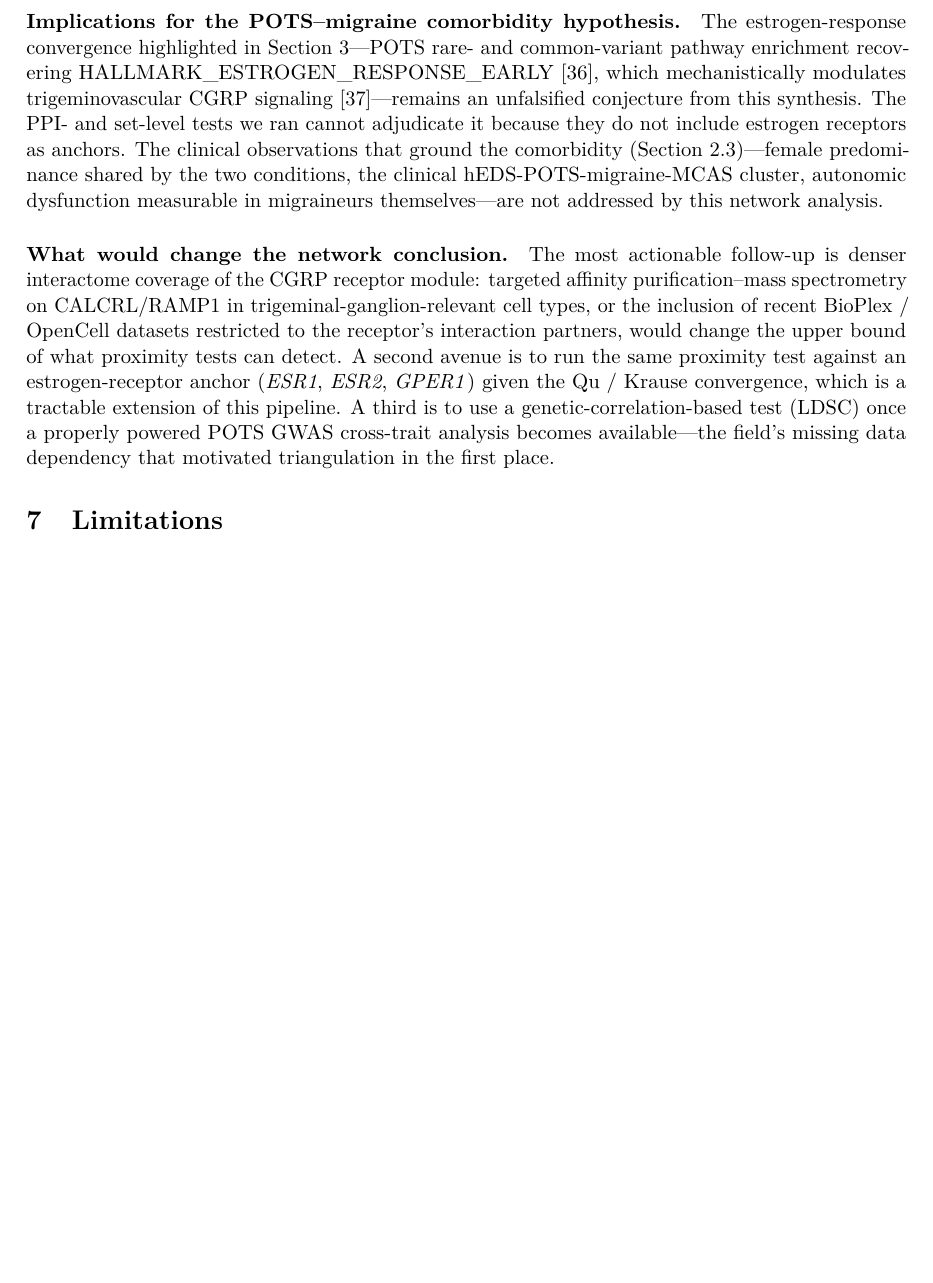
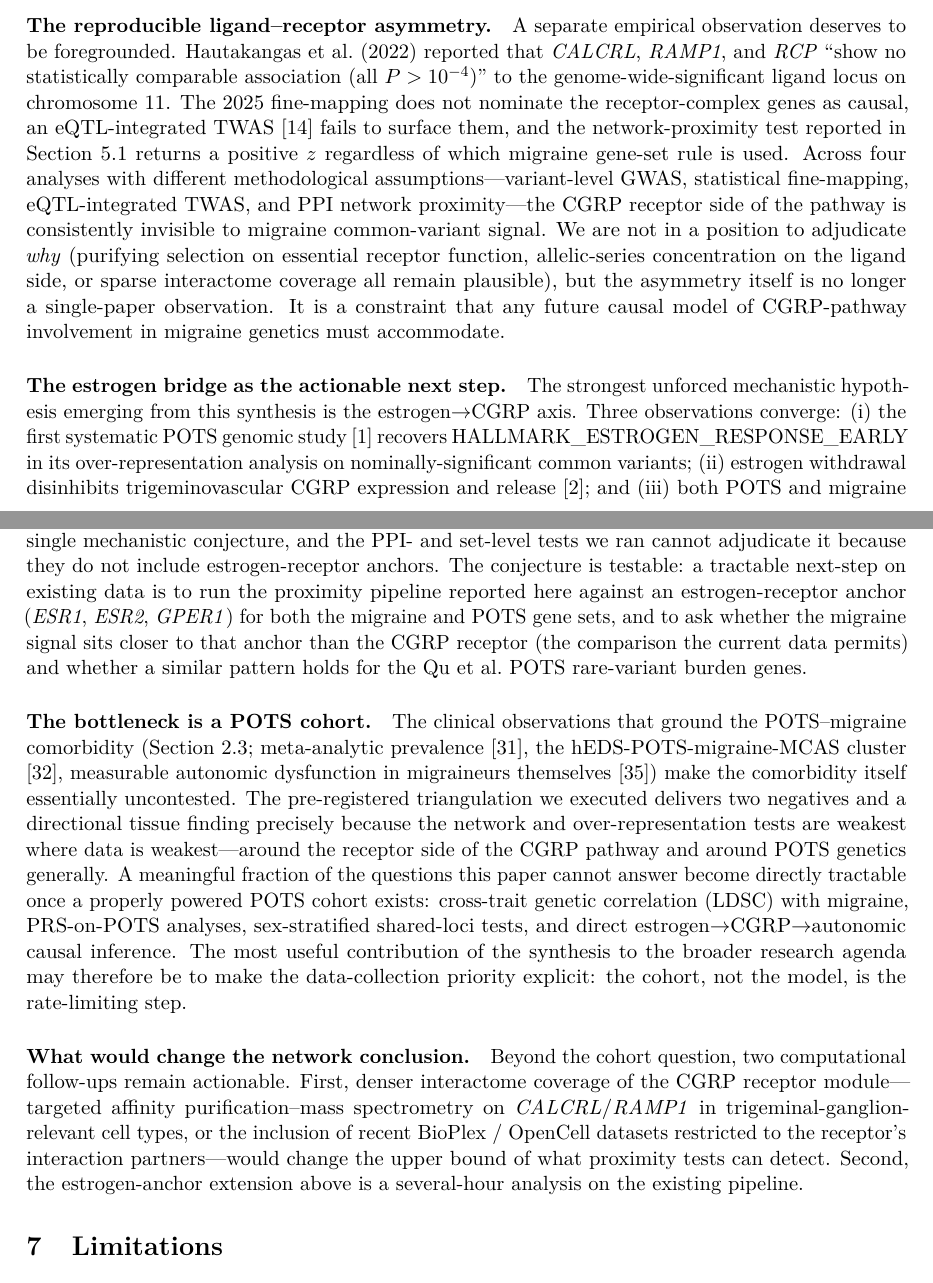
Before and after one commit to kilojoules/migraine-cgrp-pots-synthesis, a LaTeX paper (paper/main.tex): part of page 13 of 18 before the commit and two parts of pages 13 and 14 of 20 after it, the two joined at a grey line, cut at the place of the change, the shorter picture padded with empty space. Compiled offline with pdfLaTeX.

Commit message:
Reframe Phase 2 contributions: surface ligand-receptor asymmetry and estrogen bridge
The two-pre-registered-negatives framing was technically accurate but
undersold the synthesis's actual contributions to the research agenda.
Three reframings:

1. The CGRP ligand-receptor asymmetry is reproducible across four
independent analyses (Hautakangas 2022 GWAS, Hautakangas 2025
fine-mapping, Ghaffar 2023 eQTL-TWAS, and the PPI network proximity
reported here). 'We keep looking and keep not finding it' is now a
constraint any causal model of CGRP-pathway involvement in migraine
genetics must accommodate -- promote it from passing observation in
Section 2.1 to a Discussion paragraph in its own right, and add it
to the Contributions list.

2. The estrogen-CGRP-POTS convergence (Qu 2025 estrogen-response
enrichment + Krause 2021 estrogen->CGRP mechanism + ~80-90% female
predominance shared by both diseases) is the strongest unforced
mechanistic hypothesis emerging from the synthesis. It has not been
articulated in any single paper. Reframe from 'unfalsified conjecture'
to 'actionable next-step', specifying the concrete tractable extension
(estrogen-receptor anchor in the existing proximity pipeline).

3. The bottleneck identification is itself a contribution: a properly
powered POTS cohort makes a meaningful fraction of the unanswered
questions directly tractable. Make the cohort-as-rate-limiting-step
recommendation explicit -- it tells funders and clinicians where to
put effort.

The Abstract is reframed to lead with these three positive contributions
rather than the negative test results. The negatives remain present and
honest; they just no longer carry the headline weight.

```diff
--- a/paper/main.tex
+++ b/paper/main.tex
@@ -219,9 +220,13 @@ The pre-registered analyses produce a coherent picture that is more nuanced than
 
 \paragraph{Reconciling the layers.} Migraine genes share a tissue distribution with CGRP-pathway genes (transcriptional / spatial layer) without sharing a PPI neighbourhood with the CGRP receptor (network layer) or showing autonomic-set over-representation (variant-level enrichment). This is consistent with a model in which migraine common-variant risk reshapes the same tissues in which the CGRP pathway operates, but does not act through direct disruption of CGRP receptor signaling complexes that current PPI databases capture. The mature pharmacology of CGRP-receptor antagonists works because perturbational pharmacology directly modulates receptor signaling at the trigeminal ganglion; the genetic signal we test does not need to overlap that receptor module to be consistent with the trigeminovascular model.
 
-\paragraph{Implications for the POTS--migraine comorbidity hypothesis.} The estrogen-response convergence highlighted in Section~\ref{sec:related}---POTS rare- and common-variant pathway enrichment recovering HALLMARK\_ESTROGEN\_RESPONSE\_EARLY \cite{qu_2025_pots_genetics}, which mechanistically modulates trigeminovascular CGRP signaling \cite{krause_2021_estrogen}---remains an unfalsified conjecture from this synthesis. The PPI- and set-level tests we ran cannot adjudicate it because they do not include estrogen receptors as anchors. The clinical observations that ground the comorbidity (Section~\ref{sec:bg-pots})---female predominance shared by the two conditions, the clinical hEDS-POTS-migraine-MCAS cluster, autonomic dysfunction measurable in migraineurs themselves---are not addressed by this network analysis.
+\paragraph{The reproducible ligand--receptor asymmetry.} A separate empirical observation deserves to be foregrounded. Hautakangas et al.\ (2022) reported that \textit{CALCRL}, \textit{RAMP1}, and \textit{RCP} ``show no statistically comparable association (all $P > 10^{-4}$)'' to the genome-wide-significant ligand locus on chromosome 11. The 2025 fine-mapping does not nominate the receptor-complex genes as causal, an eQTL-integrated TWAS \cite{ghaffar_2023_migraine_eqtl_twas} fails to surface them, and the network-proximity test reported in Section~\ref{sec:res-proximity} returns a positive $z$ regardless of which migraine gene-set rule is used. Across four analyses with different methodological assumptions---variant-level GWAS, statistical fine-mapping, eQTL-integrated TWAS, and PPI network proximity---the CGRP receptor side of the pathway is consistently invisible to migraine common-variant signal. We are not in a position to adjudicate \emph{why} (purifying selection on essential receptor function, allelic-series concentration on the ligand side, or sparse interactome coverage all remain plausible), but the asymmetry itself is no longer a single-paper observation. It is a constraint that any future causal model of CGRP-pathway involvement in migraine genetics must accommodate.
 
-\paragraph{What would change the network conclusion.} The most actionable follow-up is denser interactome coverage of the CGRP receptor module: targeted affinity purification--mass spectrometry on CALCRL/RAMP1 in trigeminal-ganglion-relevant cell types, or the inclusion of recent BioPlex / OpenCell datasets restricted to the receptor's interaction partners, would change the upper bound of what proximity tests can detect. A second avenue is to run the same proximity test against an estrogen-receptor anchor (\textit{ESR1}, \textit{ESR2}, \textit{GPER1}) given the Qu / Krause convergence, which is a tractable extension of this pipeline. A third is to use a genetic-correlation-based test (LDSC) once a properly powered POTS GWAS cross-trait analysis becomes available---the field's missing data dependency that motivated triangulation in the first place.
+\paragraph{The estrogen bridge as the actionable next step.} The strongest unforced mechanistic hypothesis emerging from this synthesis is the estrogen$\rightarrow$CGRP axis. Three observations converge: (i)~the first systematic POTS genomic study \cite{qu_2025_pots_genetics} recovers HALLMARK\_ESTROGEN\_RESPONSE\_EARLY in its over-representation analysis on nominally-significant common variants; (ii)~estrogen withdrawal disinhibits trigeminovascular CGRP expression and release \cite{krause_2021_estrogen}; and (iii)~both POTS and migraine show $\sim$80--90\% female predominance. No published paper articulates these three observations as a single mechanistic conjecture, and the PPI- and set-level tests we ran cannot adjudicate it because they do not include estrogen-receptor anchors. The conjecture is testable: a tractable next-step on existing data is to run the proximity pipeline reported here against an estrogen-receptor anchor (\textit{ESR1}, \textit{ESR2}, \textit{GPER1}) for both the migraine and POTS gene sets, and to ask whether the migraine signal sits closer to that anchor than the CGRP receptor (the comparison the current data permits) and whether a similar pattern holds for the Qu et al.\ POTS rare-variant burden genes.
+
+\paragraph{The bottleneck is a POTS cohort.} The clinical observations that ground the POTS--migraine comorbidity (Section~\ref{sec:bg-pots}; meta-analytic prevalence \cite{ray_2022_metaanalysis}, the hEDS-POTS-migraine-MCAS cluster \cite{halverson_2023_heds}, measurable autonomic dysfunction in migraineurs themselves \cite{zhang_2021_hrv}) make the comorbidity itself essentially uncontested. The pre-registered triangulation we executed delivers two negatives and a directional tissue finding precisely because the network and over-representation tests are weakest where data is weakest---around the receptor side of the CGRP pathway and around POTS genetics generally. A meaningful fraction of the questions this paper cannot answer become directly tractable once a properly powered POTS cohort exists: cross-trait genetic correlation (LDSC) with migraine, PRS-on-POTS analyses, sex-stratified shared-loci tests, and direct estrogen$\rightarrow$CGRP$\rightarrow$autonomic causal inference. The most useful contribution of the synthesis to the broader research agenda may therefore be to make the data-collection priority explicit: the cohort, not the model, is the rate-limiting step.
+
+\paragraph{What would change the network conclusion.} Beyond the cohort question, two computational follow-ups remain actionable. First, denser interactome coverage of the CGRP receptor module---targeted affinity purification--mass spectrometry on \textit{CALCRL}/\textit{RAMP1} in trigeminal-ganglion-relevant cell types, or the inclusion of recent BioPlex / OpenCell datasets restricted to the receptor's interaction partners---would change the upper bound of what proximity tests can detect. Second, the estrogen-anchor extension above is a several-hour analysis on the existing pipeline.
 
 \section{Limitations}
 \label{sec:limitations}
```
Also changed, not shown: paper/main.tex (7 more changed lines).
